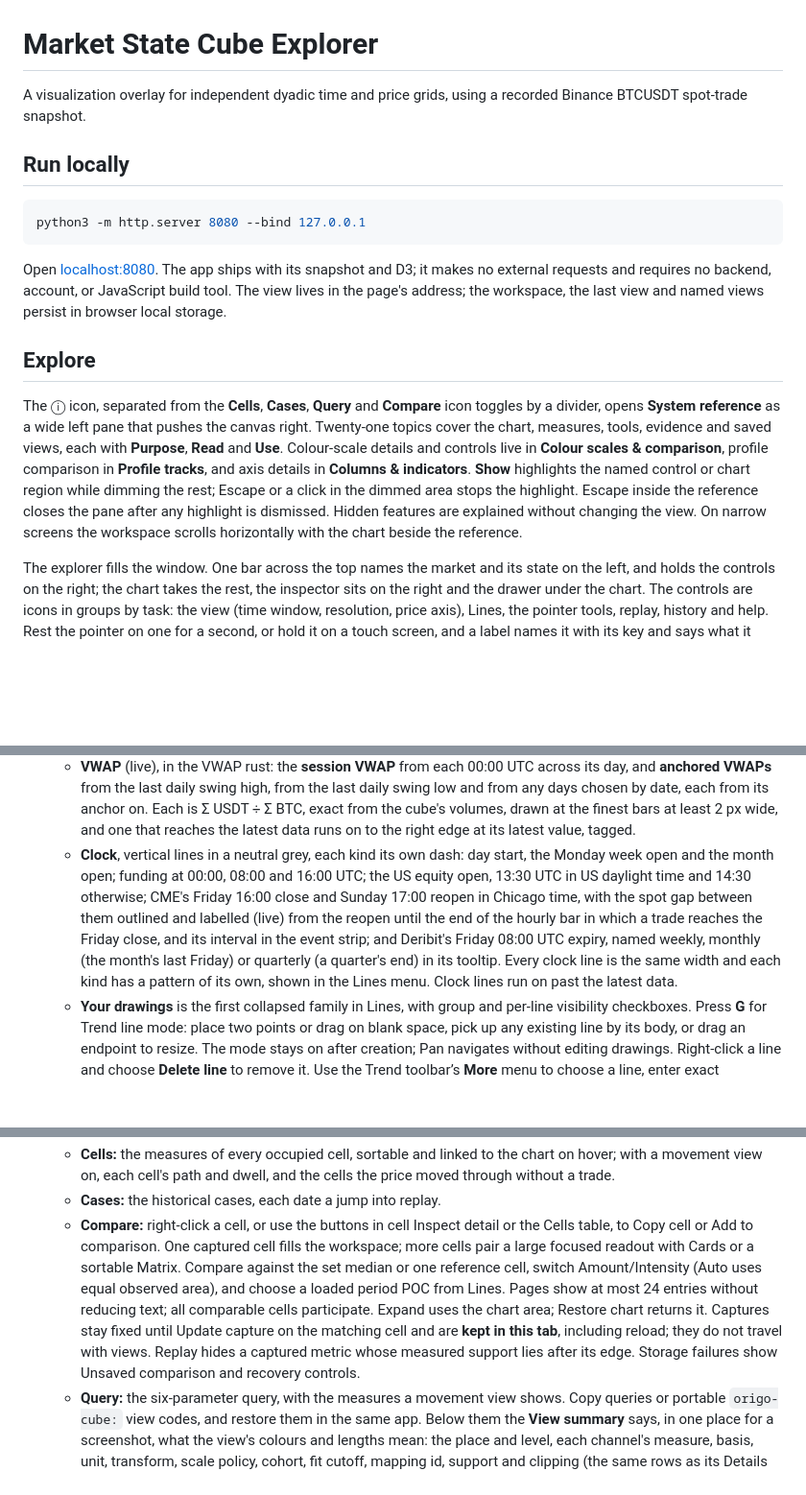
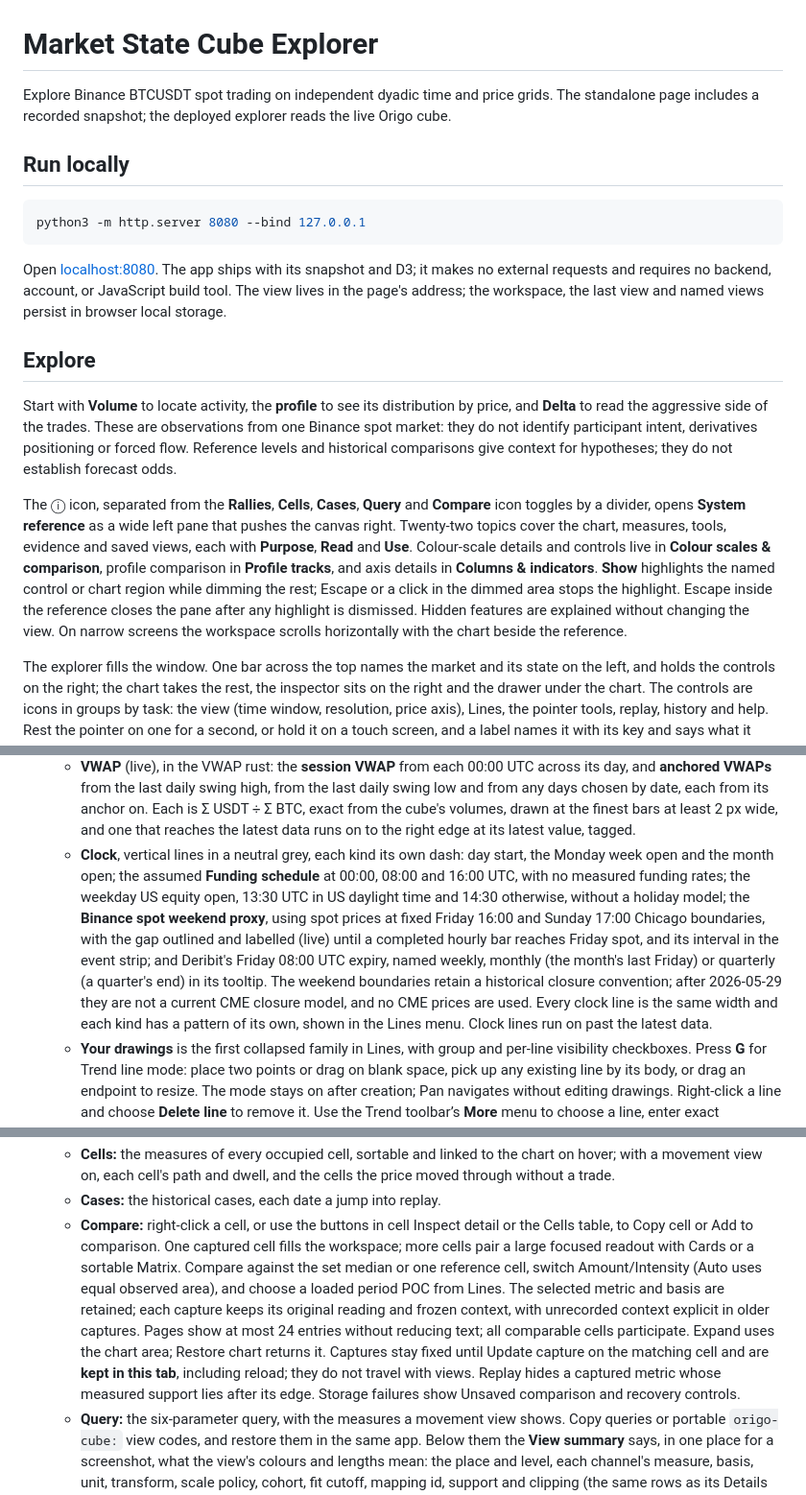
Before and after one commit to Vaquum/Market-State-Cube-Explorer, a Markdown page: README.md, 3 parts joined by grey strips. Shown at 96% size. Rendered like a GitHub page; blank space fills up the shorter version.

```diff
--- a/README.md
+++ b/README.md
@@ -1,6 +1,6 @@
 # Market State Cube Explorer
 
-A visualization overlay for independent dyadic time and price grids, using a recorded Binance BTCUSDT spot-trade snapshot.
+Explore Binance BTCUSDT spot trading on independent dyadic time and price grids. The standalone page includes a recorded snapshot; the deployed explorer reads the live Origo cube.
 
 ## Run locally
 
@@ -12,7 +12,9 @@ Open [localhost:8080](http://localhost:8080). The app ships with its snapshot an
 
 ## Explore
 
-The ⓘ icon, separated from the **Cells**, **Cases**, **Query** and **Compare** icon toggles by a divider, opens **System reference** as a wide left pane that pushes the canvas right. Twenty-one topics cover the chart, measures, tools, evidence and saved views, each with **Purpose**, **Read** and **Use**. Colour-scale details and controls live in **Colour scales & comparison**, profile comparison in **Profile tracks**, and axis details in **Columns & indicators**. **Show** highlights the named control or chart region while dimming the rest; Escape or a click in the dimmed area stops the highlight. Escape inside the reference closes the pane after any highlight is dismissed. Hidden features are explained without changing the view. On narrow screens the workspace scrolls horizontally with the chart beside the reference.
+Start with **Volume** to locate activity, the **profile** to see its distribution by price, and **Delta** to read the aggressive side of the trades. These are observations from one Binance spot market: they do not identify participant intent, derivatives positioning or forced flow. Reference levels and historical comparisons give context for hypotheses; they do not establish forecast odds.
+
+The ⓘ icon, separated from the **Rallies**, **Cells**, **Cases**, **Query** and **Compare** icon toggles by a divider, opens **System reference** as a wide left pane that pushes the canvas right. Twenty-two topics cover the chart, measures, tools, evidence and saved views, each with **Purpose**, **Read** and **Use**. Colour-scale details and controls live in **Colour scales & comparison**, profile comparison in **Profile tracks**, and axis details in **Columns & indicators**. **Show** highlights the named control or chart region while dimming the rest; Escape or a click in the dimmed area stops the highlight. Escape inside the reference closes the pane after any highlight is dismissed. Hidden features are explained without changing the view. On narrow screens the workspace scrolls horizontally with the chart beside the reference.
 
 The explorer fills the window. One bar across the top names the market and its state on the left, and holds the controls on the right; the chart takes the rest, the inspector sits on the right and the drawer under the chart. The controls are icons in groups by task: the view (time window, resolution, price axis), Lines, the pointer tools, replay, history and help. Rest the pointer on one for a second, or hold it on a touch screen, and a label names it with its key and says what it does; once one label has shown, the next shows at once. On a phone the window stays in the bar and the rest opens in a sheet, named.
 
@@ -39,7 +41,7 @@ The explorer fills the window. One bar across the top names the market and its s
     - **Bollinger bands (20, 2σ)** on 15-minute, hourly, 4-hour and daily bars: the upper, middle and lower bands, each solid and tagged Upper, Middle or Lower. Squeezes, on the 4-hour bars (bandwidth below its 10th percentile of the last 500 bars) and the daily bars (bandwidth at its lowest of the last 182 days), are intervals in the event strip under the price pane, one named lane for each timeframe that is on, marked in one fixed ink and never shaded between the bands.
     - The 15- and 3.75-minute lines draw while their bars are at least a quarter pixel wide, about 42 and 10 days across 1,000 px; wider, the family asks to zoom in. Their bars are read over the view, so while it is before the latest data their rows in the menu give the value at its right edge, and the family says so.
   - **VWAP** (live), in the VWAP rust: the **session VWAP** from each 00:00 UTC across its day, and **anchored VWAPs** from the last daily swing high, from the last daily swing low and from any days chosen by date, each from its anchor on. Each is Σ USDT ÷ Σ BTC, exact from the cube's volumes, drawn at the finest bars at least 2 px wide, and one that reaches the latest data runs on to the right edge at its latest value, tagged.
-  - **Clock**, vertical lines in a neutral grey, each kind its own dash: day start, the Monday week open and the month open; funding at 00:00, 08:00 and 16:00 UTC; the US equity open, 13:30 UTC in US daylight time and 14:30 otherwise; CME's Friday 16:00 close and Sunday 17:00 reopen in Chicago time, with the spot gap between them outlined and labelled (live) from the reopen until the end of the hourly bar in which a trade reaches the Friday close, and its interval in the event strip; and Deribit's Friday 08:00 UTC expiry, named weekly, monthly (the month's last Friday) or quarterly (a quarter's end) in its tooltip. Every clock line is the same width and each kind has a pattern of its own, shown in the Lines menu. Clock lines run on past the latest data.
+  - **Clock**, vertical lines in a neutral grey, each kind its own dash: day start, the Monday week open and the month open; the assumed **Funding schedule** at 00:00, 08:00 and 16:00 UTC, with no measured funding rates; the weekday US equity open, 13:30 UTC in US daylight time and 14:30 otherwise, without a holiday model; the **Binance spot weekend proxy**, using spot prices at fixed Friday 16:00 and Sunday 17:00 Chicago boundaries, with the gap outlined and labelled (live) until a completed hourly bar reaches Friday spot, and its interval in the event strip; and Deribit's Friday 08:00 UTC expiry, named weekly, monthly (the month's last Friday) or quarterly (a quarter's end) in its tooltip. The weekend boundaries retain a historical closure convention; after 2026-05-29 they are not a current CME closure model, and no CME prices are used. Every clock line is the same width and each kind has a pattern of its own, shown in the Lines menu. Clock lines run on past the latest data.
   - **Your drawings** is the first collapsed family in Lines, with group and per-line visibility checkboxes. Press **G** for Trend line mode: place two points or drag on blank space, pick up any existing line by its body, or drag an endpoint to resize. The mode stays on after creation; Pan navigates without editing drawings. Right-click a line and choose **Delete line** to remove it. Use the Trend toolbar’s **More** menu to choose a line, enter exact UTC/USDT coordinates and any RGB color, lock, duplicate or delete, with transaction Undo/Redo and export/recovery. Drawings stay with this tab; complete view codes and saved Views include them, while chart links do not. Manual analysis remains visible in replay with an explicit disclosure. [Drawing contracts](docs/drawing-api.md) and the [operator checklist](docs/operator-drawings.md) cover precision, recovery and validation.
   - A per-day, per-week or per-month line, a day's session VWAP, and each clock kind, draws only while its lines are at least 6 px apart; the latest of each keeps its tag. Hovering a line or its tag gives its name, timeframe and price, and more where it has more: a period's volume, an untested POC's age and distance, a swing's confirmation, when it was known and when it was traded through, a retracement's move, an average's value at the bar close nearest the pointer, where it is drawn, and its first full window, a band's upper, middle, lower and bandwidth and whether it is squeezed, a cross's two averages, a VWAP's anchor and the USDT and BTC it sums, a clock line's event and time, the CME gap's size and when it was traded back through. Every annotation built from bars or the calendar also says when it is known (a structural time, not when a read arrived) and whether it is final or so far; `docs/data-and-semantics.md` has the table. The menu shows each line's price while it is on. Lines built on the cube's measures end where its measures end, and the menu says so. In replay everything ends at the replay's edge, so no line uses trades after it.
 - **The level line** (X) is one line of your own, in the ink as a long dash-dot ending in a diamond and tagged Level: X places it on the centre of the price row under the pointer, and X again clears it wherever the pointer is. It is kept as a price, so it stays put through zooms and resolution changes, and drawn across the chart and the profile, with a tag at the right edge giving its price, or an arrow tag at the edge while it is off screen. The Lines menu lists it with a button to remove it, and Clear clears it too. On touch, where a long press peeks with the lens, a tap shows the tooltip, whose row section places the line on that row or clears it.
@@ -62,6 +67,6 @@ The explorer fills the window. One bar across the top names the market and its s
   - **Cells:** the measures of every occupied cell, sortable and linked to the chart on hover; with a movement view on, each cell's path and dwell, and the cells the price moved through without a trade.
   - **Cases:** the historical cases, each date a jump into replay.
-  - **Compare:** right-click a cell, or use the buttons in cell Inspect detail or the Cells table, to Copy cell or Add to comparison. One captured cell fills the workspace; more cells pair a large focused readout with Cards or a sortable Matrix. Compare against the set median or one reference cell, switch Amount/Intensity (Auto uses equal observed area), and choose a loaded period POC from Lines. Pages show at most 24 entries without reducing text; all comparable cells participate. Expand uses the chart area; Restore chart returns it. Captures stay fixed until Update capture on the matching cell and are **kept in this tab**, including reload; they do not travel with views. Replay hides a captured metric whose measured support lies after its edge. Storage failures show Unsaved comparison and recovery controls.
+  - **Compare:** right-click a cell, or use the buttons in cell Inspect detail or the Cells table, to Copy cell or Add to comparison. One captured cell fills the workspace; more cells pair a large focused readout with Cards or a sortable Matrix. Compare against the set median or one reference cell, switch Amount/Intensity (Auto uses equal observed area), and choose a loaded period POC from Lines. The selected metric and basis are retained; each capture keeps its original reading and frozen context, with unrecorded context explicit in older captures. Pages show at most 24 entries without reducing text; all comparable cells participate. Expand uses the chart area; Restore chart returns it. Captures stay fixed until Update capture on the matching cell and are **kept in this tab**, including reload; they do not travel with views. Replay hides a captured metric whose measured support lies after its edge. Storage failures show Unsaved comparison and recovery controls.
   - **Query:** the six-parameter query, with the measures a movement view shows. Copy queries or portable `origo-cube:` view codes, and restore them in the same app. Below them the **View summary** says, in one place for a screenshot, what the view's colours and lengths mean: the place and level, each channel's measure, basis, unit, transform, scale policy, cohort, fit cutoff, mapping id, support and clipping (the same rows as its Details popover), what the Rows are, each axis's policy and domain, the profile tracks, the data and canonical cutoffs and the replay edge, the model's status, the appearance and its version, and that original vintages are not recorded. It is not an export or a snapshot of the data; **Copy summary** copies its text.
 - **The address holds the view**: its window or rectangle, the level when it is locked, the encoding, the pane's measure, the underlay and its period, overlays, every line on with its days, the level line and replay. It always starts `vis=2` (visual version 2) and names the appearance (`ap=`), and carries the active scales and frozen axes (`sc=`). An address over 8,192 characters drops to scale ids only, then to settings only ("settings-only URL, not exact calibration"), and **Copy view code** always holds the complete portable view (at most 1 MiB decoded, at most 16 scales, 257 rank knots each). An older address or saved view opens with its settings kept and its old hidden rate/rank colours replaced by Amount, Value and Explore, with one notice naming the change; nothing saved is overwritten until you save again. Copy it to share or bookmark a view; each tab keeps its own. A window is relative and opens on the latest data (last year on the year before the latest data's); any other view opens where it was. A scale a link or a code carries was fitted at a level; a window refits its prices when it opens, so the page can settle at another level, and then it fits its own scale and says so, naming both levels, instead of drawing another colour silently.
 - **History:** every move is an entry in the browser's history, so Back and Forward (the browser's, ⌘[ and ⌘] or Alt+← and Alt+→, or the bar's arrows) walk it, and steps of one kind in quick succession count as one. Back returns to a place and leaves the encoding and overlays as they are. The history list names each entry's range and level, and survives a reload.
```
Also changed, not shown: other parts of README.md (+11 -18 lines).
